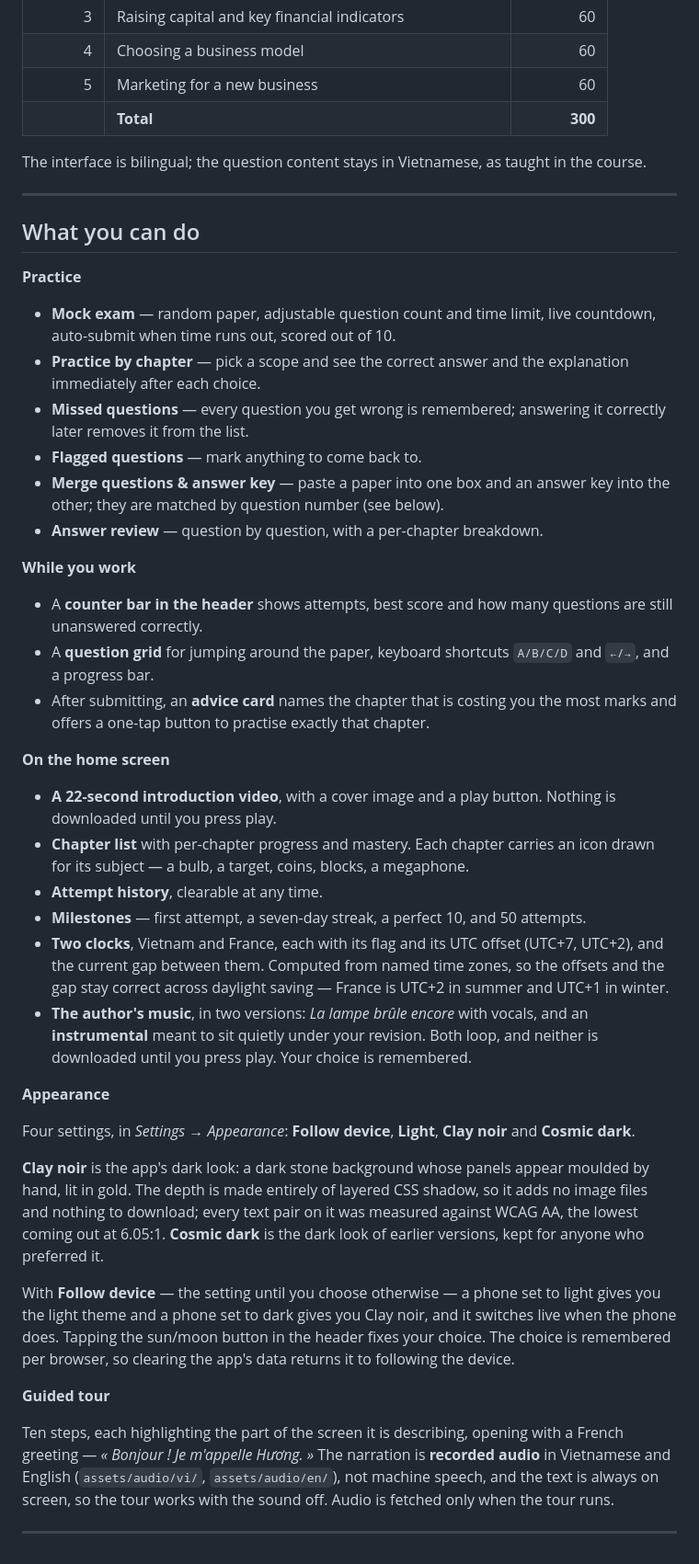
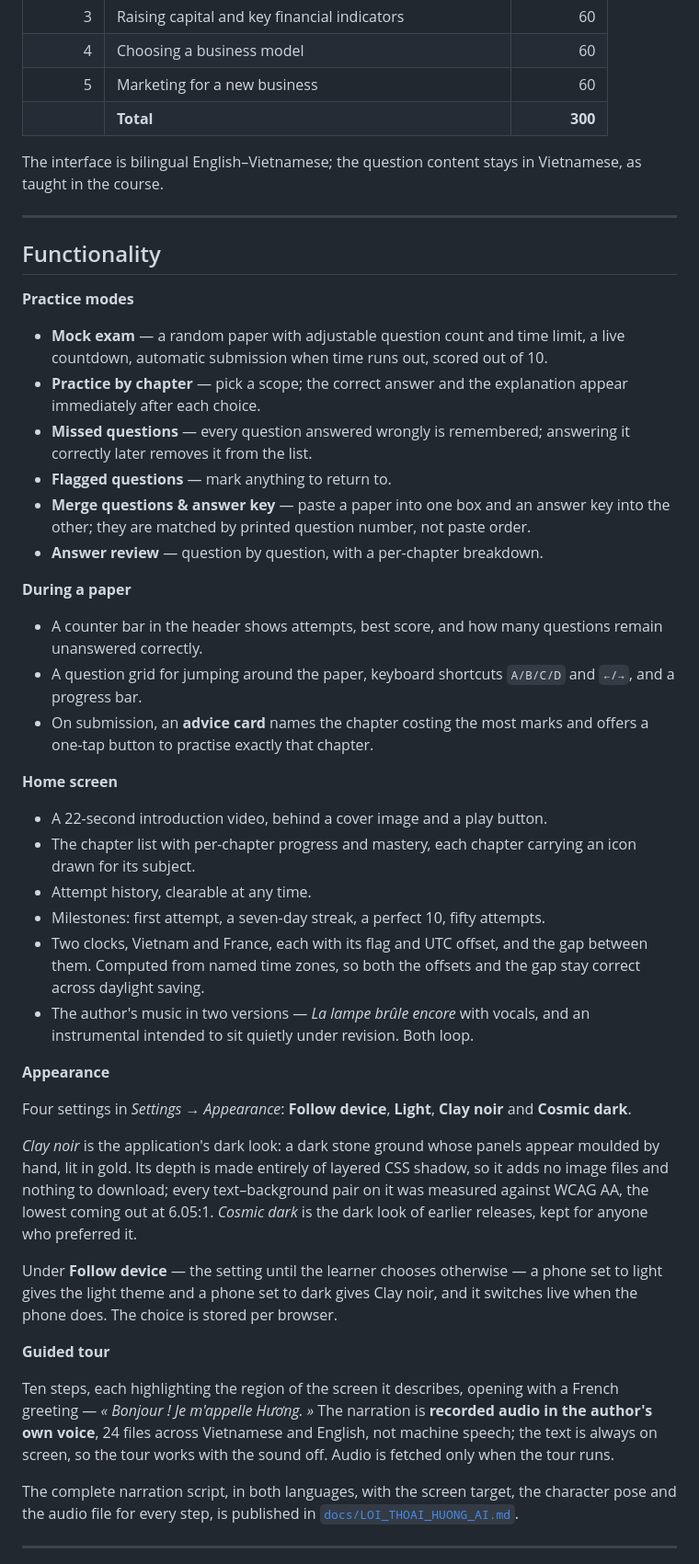
Before and after one commit to thuyhuongctu/EnQuiz, a Markdown page: README.md, the part around one of its changes. Shown at 92% size. Drawn GitHub-style.

```diff
--- a/README.md
+++ b/README.md
@@ -31,75 +61,74 @@ server**. Clone it and open `index.html`.
 | 5 | Marketing for a new business | 60 |
 | | **Total** | **300** |
 
-The interface is bilingual; the question content stays in Vietnamese, as taught in
-the course.
+The interface is bilingual English–Vietnamese; the question content stays in
+Vietnamese, as taught in the course.
 
 ---
 
-## What you can do
+## Functionality
 
-**Practice**
+**Practice modes**
 
-- **Mock exam** — random paper, adjustable question count and time limit, live
-  countdown, auto-submit when time runs out, scored out of 10.
-- **Practice by chapter** — pick a scope and see the correct answer and the
-  explanation immediately after each choice.
-- **Missed questions** — every question you get wrong is remembered; answering it
-  correctly later removes it from the list.
-- **Flagged questions** — mark anything to come back to.
+- **Mock exam** — a random paper with adjustable question count and time limit, a
+  live countdown, automatic submission when time runs out, scored out of 10.
+- **Practice by chapter** — pick a scope; the correct answer and the explanation
+  appear immediately after each choice.
+- **Missed questions** — every question answered wrongly is remembered; answering
+  it correctly later removes it from the list.
+- **Flagged questions** — mark anything to return to.
 - **Merge questions & answer key** — paste a paper into one box and an answer key
-  into the other; they are matched by question number (see below).
+  into the other; they are matched by printed question number, not paste order.
 - **Answer review** — question by question, with a per-chapter breakdown.
 
-**While you work**
+**During a paper**
 
-- A **counter bar in the header** shows attempts, best score and how many questions
-  are still unanswered correctly.
-- A **question grid** for jumping around the paper, keyboard shortcuts `A/B/C/D`
-  and `←/→`, and a progress bar.
-- After submitting, an **advice card** names the chapter that is costing you the
-  most marks and offers a one-tap button to practise exactly that chapter.
+- A counter bar in the header shows attempts, best score, and how many questions
+  remain unanswered correctly.
+- A question grid for jumping around the paper, keyboard shortcuts `A/B/C/D` and
+  `←/→`, and a progress bar.
+- On submission, an **advice card** names the chapter costing the most marks and
+  offers a one-tap button to practise exactly that chapter.
 
-**On the home screen**
+**Home screen**
 
-- **A 22-second introduction video**, with a cover image and a play button. Nothing
-  is downloaded until you press play.
-- **Chapter list** with per-chapter progress and mastery. Each chapter carries an
-  icon drawn for its subject — a bulb, a target, coins, blocks, a megaphone.
-- **Attempt history**, clearable at any time.
-- **Milestones** — first attempt, a seven-day streak, a perfect 10, and 50 attempts.
-- **Two clocks**, Vietnam and France, each with its flag and its UTC offset
-  (UTC+7, UTC+2), and the current gap between them. Computed from named time
-  zones, so the offsets and the gap stay correct across daylight saving — France
-  is UTC+2 in summer and UTC+1 in winter.
-- **The author's music**, in two versions: *La lampe brûle encore* with vocals, and
-  an **instrumental** meant to sit quietly under your revision. Both loop, and
-  neither is downloaded until you press play. Your choice is remembered.
+- A 22-second introduction video, behind a cover image and a play button.
+- The chapter list with per-chapter progress and mastery, each chapter carrying an
+  icon drawn for its subject.
+- Attempt history, clearable at any time.
+- Milestones: first attempt, a seven-day streak, a perfect 10, fifty attempts.
+- Two clocks, Vietnam and France, each with its flag and UTC offset, and the gap
+  between them. Computed from named time zones, so both the offsets and the gap
+  stay correct across daylight saving.
+- The author's music in two versions — *La lampe brûle encore* with vocals, and an
+  instrumental intended to sit quietly under revision. Both loop.
 
 **Appearance**
 
-Four settings, in *Settings → Appearance*: **Follow device**, **Light**, **Clay
+Four settings in *Settings → Appearance*: **Follow device**, **Light**, **Clay
 noir** and **Cosmic dark**.
 
-**Clay noir** is the app's dark look: a dark stone background whose panels appear
-moulded by hand, lit in gold. The depth is made entirely of layered CSS shadow, so
-it adds no image files and nothing to download; every text pair on it was measured
-against WCAG AA, the lowest coming out at 6.05:1. **Cosmic dark** is the dark look
-of earlier versions, kept for anyone who preferred it.
+*Clay noir* is the application's dark look: a dark stone ground whose panels appear
+moulded by hand, lit in gold. Its depth is made entirely of layered CSS shadow, so
+it adds no image files and nothing to download; every text–background pair on it
+was measured against WCAG AA, the lowest coming out at 6.05:1. *Cosmic dark* is the
+dark look of earlier releases, kept for anyone who preferred it.
 
-With **Follow device** — the setting until you choose otherwise — a phone set to
-light gives you the light theme and a phone set to dark gives you Clay noir, and it
-switches live when the phone does. Tapping the sun/moon button in the header fixes
-your choice. The choice is remembered per browser, so clearing the app's data
-returns it to following the device.
+Under **Follow device** — the setting until the learner chooses otherwise — a phone
+set to light gives the light theme and a phone set to dark gives Clay noir, and it
+switches live when the phone does. The choice is stored per browser.
 
 **Guided tour**
 
-Ten steps, each highlighting the part of the screen it is describing, opening with a
+Ten steps, each highlighting the region of the screen it describes, opening with a
 French greeting — *« Bonjour ! Je m'appelle Hương. »* The narration is **recorded
-audio** in Vietnamese and English (`assets/audio/vi/`, `assets/audio/en/`), not
-machine speech, and the text is always on screen, so the tour works with the sound
-off. Audio is fetched only when the tour runs.
+audio in the author's own voice**, 24 files across Vietnamese and English, not
+machine speech; the text is always on screen, so the tour works with the sound off.
+Audio is fetched only when the tour runs.
+
+The complete narration script, in both languages, with the screen target, the
+character pose and the audio file for every step, is published in
+[`docs/LOI_THOAI_HUONG_AI.md`](docs/LOI_THOAI_HUONG_AI.md).
 
 ---
 
```
Also changed, not shown: other parts of README.md (+184 -160 lines).
